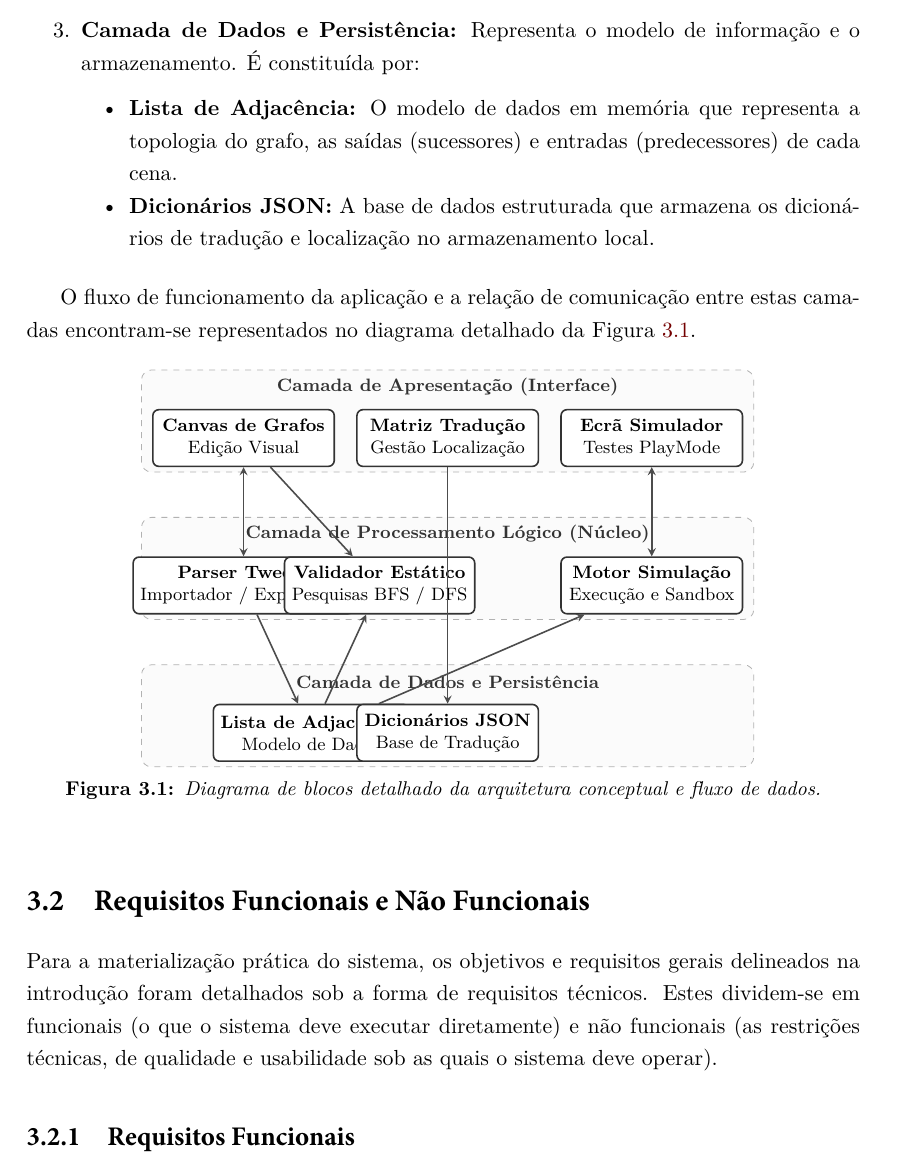
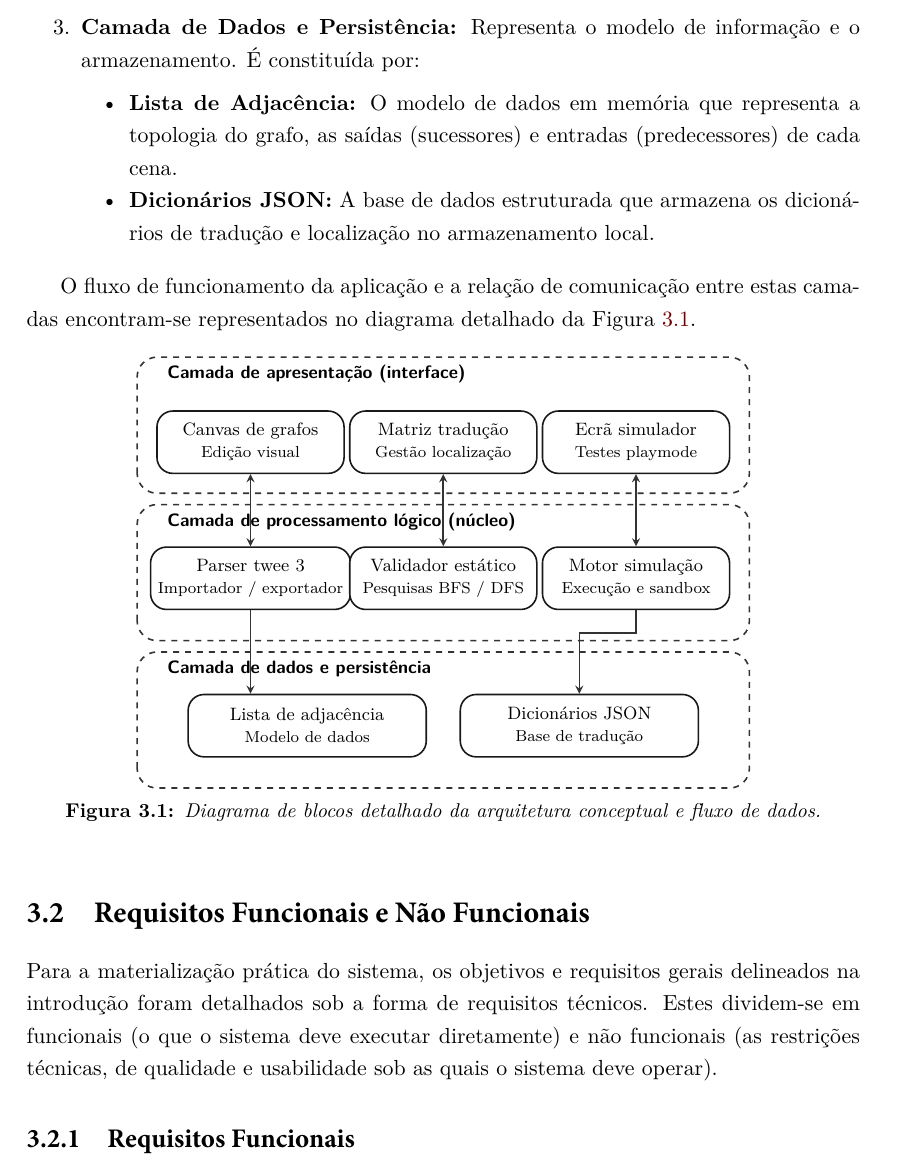
Before and after one commit to ssprata/Plot-in-a-pot, a LaTeX thesis (relatorio/IPLeiriaMain.tex, which reads relatorio/Chapters/03-Concecao-Implementacao.tex): part of page 42 of 71, cut so that both start at the same text. Compiled offline with XeLaTeX.

Commit message:
docs: update Figure 3.1 diagram in the report to match new visual layout, rebuild PDF

```diff
--- a/relatorio/Chapters/03-Concecao-Implementacao.tex
+++ b/relatorio/Chapters/03-Concecao-Implementacao.tex
@@ -31,37 +31,35 @@ O fluxo de funcionamento da aplicação e a relação de comunicação entre est
 \begin{figure}[htbp]
 \centering
 \begin{tikzpicture}[
-    box/.style={rectangle, draw=black!80, fill=white, thick, rounded corners=3pt, minimum width=3.2cm, minimum height=1cm, align=center, font=\footnotesize},
-    arrow/.style={draw, ->, >=stealth, thick, black!70}
+    box/.style={rectangle, draw=black!90, fill=white, thick, rounded corners=8pt, minimum width=3.3cm, minimum height=1.1cm, align=center, font=\footnotesize},
+    arrow/.style={draw, <->, >=stealth, thick, black!80}
 ]
     % 1. Camada de Apresentação (Interface)
-    \draw[draw=black!30, dashed, fill=gray!3, rounded corners=5pt] (-5.4, 3.0) rectangle (5.4, 4.8);
-    \node at (0, 4.5) [font=\footnotesize\bfseries\color{black!80}] {Camada de Apresentação (Interface)};
-    \node[box] (canvas) at (-3.6, 3.6) {\textbf{Canvas de Grafos} \\ Edição Visual};
-    \node[box] (matriz) at (0, 3.6) {\textbf{Matriz Tradução} \\ Gestão Localização};
-    \node[box] (sim_screen) at (3.6, 3.6) {\textbf{Ecrã Simulador} \\ Testes PlayMode};
+    \draw[draw=black!80, dashed, rounded corners=10pt, thick] (-5.4, 2.0) rectangle (5.4, 4.4);
+    \node[anchor=west, font=\footnotesize\sffamily\bfseries] at (-5.0, 4.1) {Camada de apresentação (interface)};
+    \node[box] (canvas) at (-3.4, 2.9) {Canvas de grafos \\ \scriptsize Edição visual};
+    \node[box] (matriz) at (0, 2.9) {Matriz tradução \\ \scriptsize Gestão localização};
+    \node[box] (sim_screen) at (3.4, 2.9) {Ecrã simulador \\ \scriptsize Testes playmode};
 
     % 2. Camada de Processamento Lógico (Núcleo)
-    \draw[draw=black!30, dashed, fill=gray!3, rounded corners=5pt] (-5.4, 0.4) rectangle (5.4, 2.2);
-    \node at (0, 1.9) [font=\footnotesize\bfseries\color{black!80}] {Camada de Processamento Lógico (Núcleo)};
-    \node[box] (parser) at (-3.6, 1.0) {\textbf{Parser Twee 3} \\ Importador / Exportador};
-    \node[box] (validator) at (-1.2, 1.0) {\textbf{Validador Estático} \\ Pesquisas BFS / DFS};
-    \node[box] (engine) at (3.6, 1.0) {\textbf{Motor Simulação} \\ Execução e Sandbox};
+    \draw[draw=black!80, dashed, rounded corners=10pt, thick] (-5.4, -0.6) rectangle (5.4, 1.8);
+    \node[anchor=west, font=\footnotesize\sffamily\bfseries] at (-5.0, 1.5) {Camada de processamento lógico (núcleo)};
+    \node[box] (parser) at (-3.4, 0.5) {Parser twee 3 \\ \scriptsize Importador / exportador};
+    \node[box] (validator) at (0, 0.5) {Validador estático \\ \scriptsize Pesquisas BFS / DFS};
+    \node[box] (engine) at (3.4, 0.5) {Motor simulação \\ \scriptsize Execução e sandbox};
 
     % 3. Camada de Dados e Persistência
-    \draw[draw=black!30, dashed, fill=gray!3, rounded corners=5pt] (-5.4, -2.2) rectangle (5.4, -0.4);
-    \node at (0, -0.7) [font=\footnotesize\bfseries\color{black!80}] {Camada de Dados e Persistência};
-    \node[box] (adj_list) at (-2.4, -1.6) {\textbf{Lista de Adjacência} \\ Modelo de Dados};
-    \node[box] (loc_db) at (0, -1.6) {\textbf{Dicionários JSON} \\ Base de Tradução};
+    \draw[draw=black!80, dashed, rounded corners=10pt, thick] (-5.4, -3.2) rectangle (5.4, -0.8);
+    \node[anchor=west, font=\footnotesize\sffamily\bfseries] at (-5.0, -1.1) {Camada de dados e persistência};
+    \node[box, minimum width=4.2cm] (adj_list) at (-2.4, -2.1) {Lista de adjacência \\ \scriptsize Modelo de dados};
+    \node[box, minimum width=4.2cm] (loc_db) at (2.4, -2.1) {Dicionários JSON \\ \scriptsize Base de tradução};
 
     % Links
-    \draw[arrow, <->] (canvas) -- (parser);
-    \draw[arrow] (canvas) -- (validator);
-    \draw[arrow, <->] (sim_screen) -- (engine);
-    \draw[arrow] (matriz) -- (loc_db);
-    \draw[arrow] (parser) -- (adj_list);
-    \draw[arrow] (adj_list) -- (validator);
-    \draw[arrow] (adj_list) -- (engine);
+    \draw[arrow] (canvas) -- (parser);
+    \draw[arrow] (matriz) -- (validator);
+    \draw[arrow] (sim_screen) -- (engine);
+    \draw[arrow, ->] (parser.south) -- (parser.south |- adj_list.north);
+    \draw[arrow, ->] (engine.south) -- ++(0,-0.4) -| (loc_db.north);
 
 \end{tikzpicture}
 \caption{Diagrama de blocos detalhado da arquitetura conceptual e fluxo de dados.}
```
Also changed, not shown: Plot in a Pot.pdf, relatorio/IPLeiriaMain.pdf.
